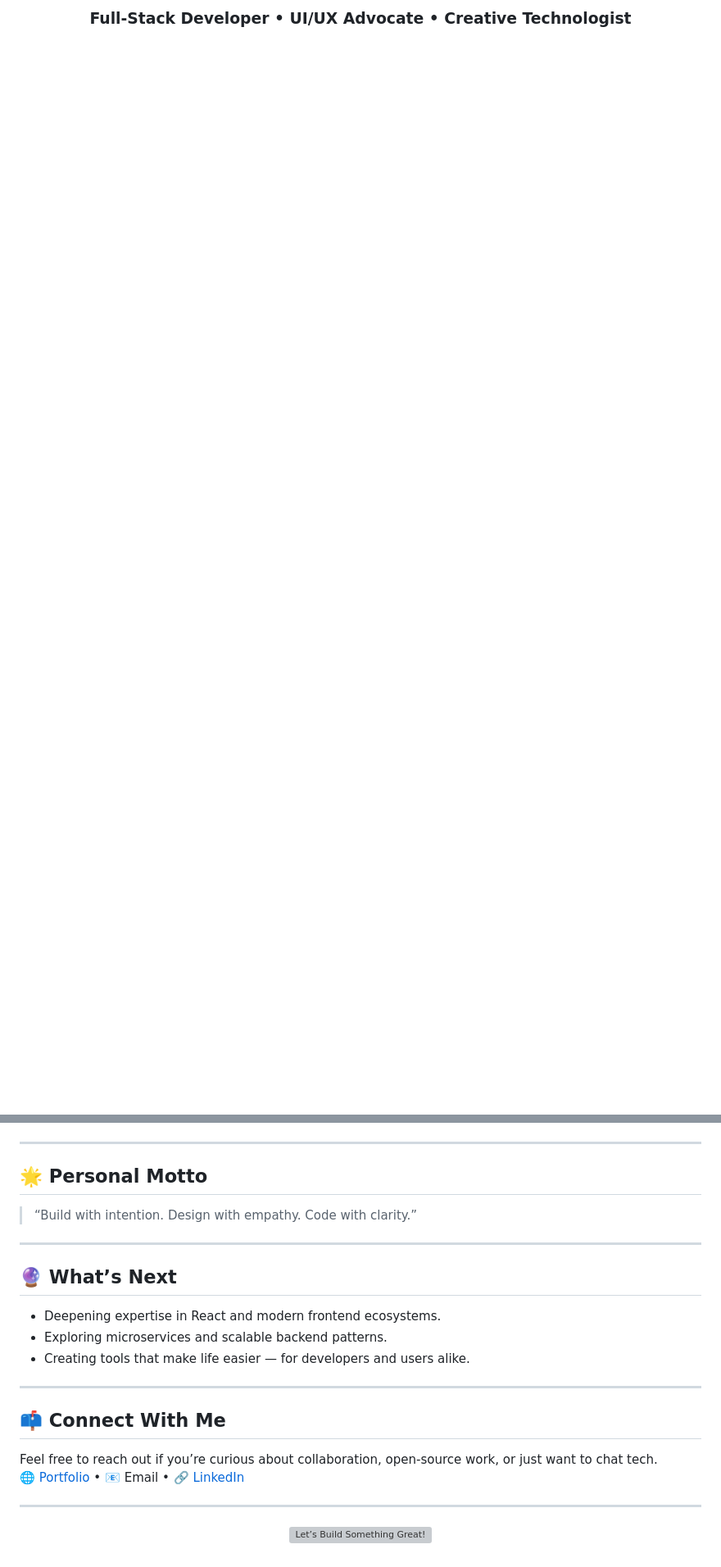
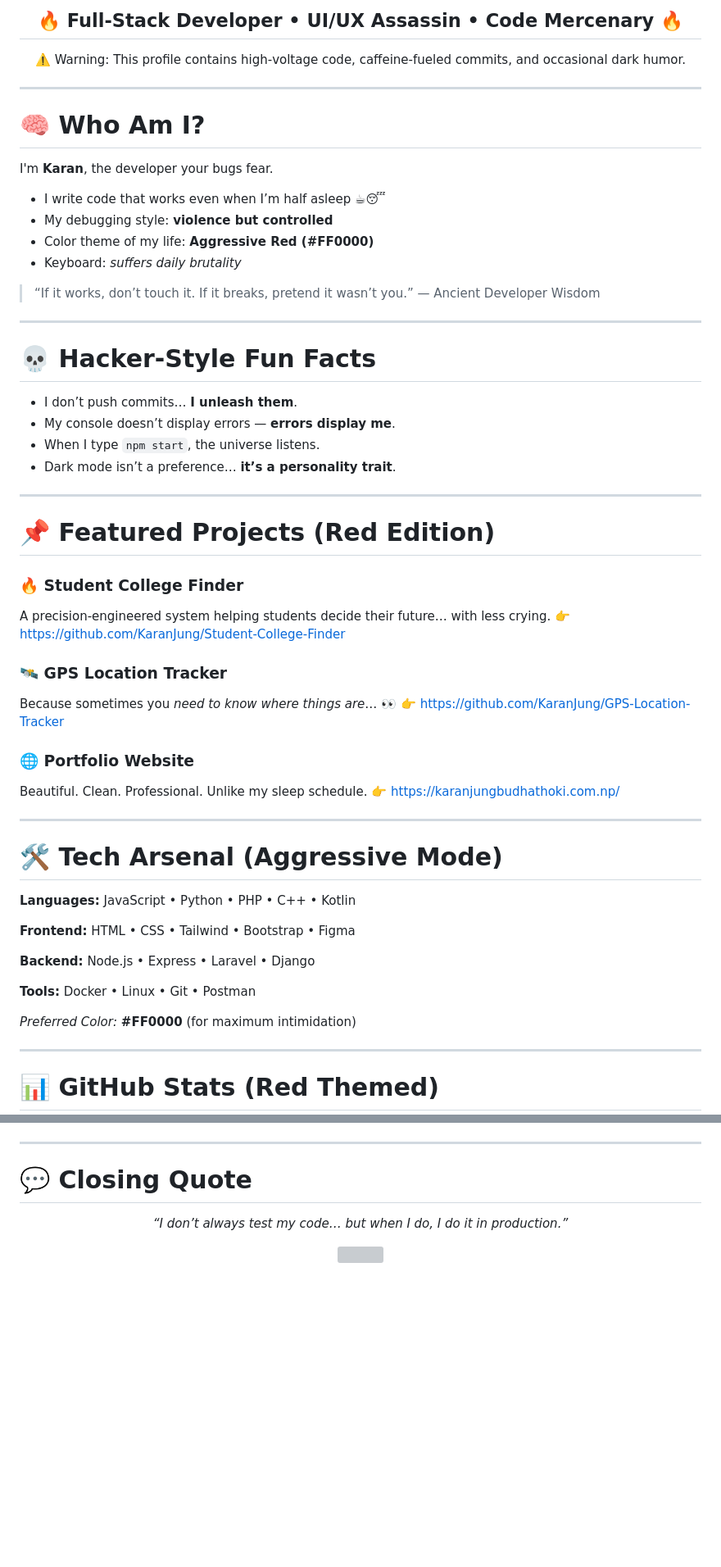
Before and after one commit to KaranJung/KaranJung, a Markdown page: README.md, 2 parts joined by grey strips. Shown at 82% size. Drawn GitHub-style; blank space fills up the shorter version; grey boxes are pictures that could not be loaded.

```diff
--- a/README.md
+++ b/README.md
@@ -4,5 +3,65 @@
 </p>
 
-<h3 align="center">Full-Stack Developer • UI/UX Advocate • Creative Technologist</h3>
+<h2 align="center" style="color:red">🔥 Full‑Stack Developer • UI/UX Assassin • Code Mercenary 🔥</h2>
+<p align="center">⚠️ Warning: This profile contains high‑voltage code, caffeine-fueled commits, and occasional dark humor.</p>
+
+---
+
+# 🧠 Who Am I?
+
+I'm **Karan**, the developer your bugs fear.
+
+* I write code that works even when I’m half asleep ☕😴
+* My debugging style: **violence but controlled**
+* Color theme of my life: **Aggressive Red (#FF0000)**
+* Keyboard: *suffers daily brutality*
+
+> “If it works, don’t touch it. If it breaks, pretend it wasn’t you.” — Ancient Developer Wisdom
+
+---
+
+# 💀 Hacker‑Style Fun Facts
+
+* I don’t push commits… **I unleash them**.
+* My console doesn’t display errors — **errors display me**.
+* When I type `npm start`, the universe listens.
+* Dark mode isn’t a preference… **it’s a personality trait**.
+
+---
+
+# 📌 Featured Projects (Red Edition)
+
+### 🔥 **Student College Finder**
+
+A precision‑engineered system helping students decide their future… with less crying.
+👉 [https://github.com/KaranJung/Student-College-Finder](https://github.com/KaranJung/Student-College-Finder)
+
+### 🛰 **GPS Location Tracker**
+
+Because sometimes you *need to know where things are*… 👀
+👉 [https://github.com/KaranJung/GPS-Location-Tracker](https://github.com/KaranJung/GPS-Location-Tracker)
+
+### 🌐 **Portfolio Website**
+
+Beautiful. Clean. Professional. Unlike my sleep schedule.
+👉 [https://karanjungbudhathoki.com.np/](https://karanjungbudhathoki.com.np/)
+
+---
+
+# 🛠 Tech Arsenal (Aggressive Mode)
+
+**Languages:** JavaScript • Python • PHP • C++ • Kotlin
+
+**Frontend:** HTML • CSS • Tailwind • Bootstrap • Figma
+
+**Backend:** Node.js • Express • Laravel • Django
+
+**Tools:** Docker • Linux • Git • Postman
+
+*Preferred Color:* **#FF0000** (for maximum intimidation)
+
+---
+
+# 📊 GitHub Stats (Red Themed)
 
 <p align="center">
@@ -64,24 +84,10 @@ Node.js · Express.js · Laravel · Django · Docker · Linux · Git · Postman
 
 ---
 
-## 🌟 Personal Motto
-> “Build with intention. Design with empathy. Code with clarity.”
+# 💬 Closing Quote
 
----
-
-## 🔮 What’s Next
-- Deepening expertise in React and modern frontend ecosystems.
-- Exploring microservices and scalable backend patterns.
-- Creating tools that make life easier — for developers and users alike.
-
----
-
-## 📫 Connect With Me
-Feel free to reach out if you’re curious about collaboration, open-source work, or just want to chat tech.
-🌐 [Portfolio](https://karanjungbudhathoki.com.np/) • 📧 Email • 🔗 [LinkedIn](https://linkedin.com/in/karan-jung-budhathoki)
-
----
+<p align="center"><i>“I don’t always test my code… but when I do, I do it in production.”</i></p>
 
 <p align="center">
-  <img src="https://capsule-render.vercel.app/api?type=wave&color=gradient&height=120&text=Let’s+Build+Something+Great!&fontSize=40&animation=fadeIn" alt="Let’s Build Something Great!"/>
+  <img width="100%" src="https://capsule-render.vercel.app/api?type=wave&color=FF0000&height=120&text=Access+Terminated&fontSize=40&fontColor=ffffff" />
 </p>
```
Also changed, not shown: other parts of README.md (+10 -50 lines).
